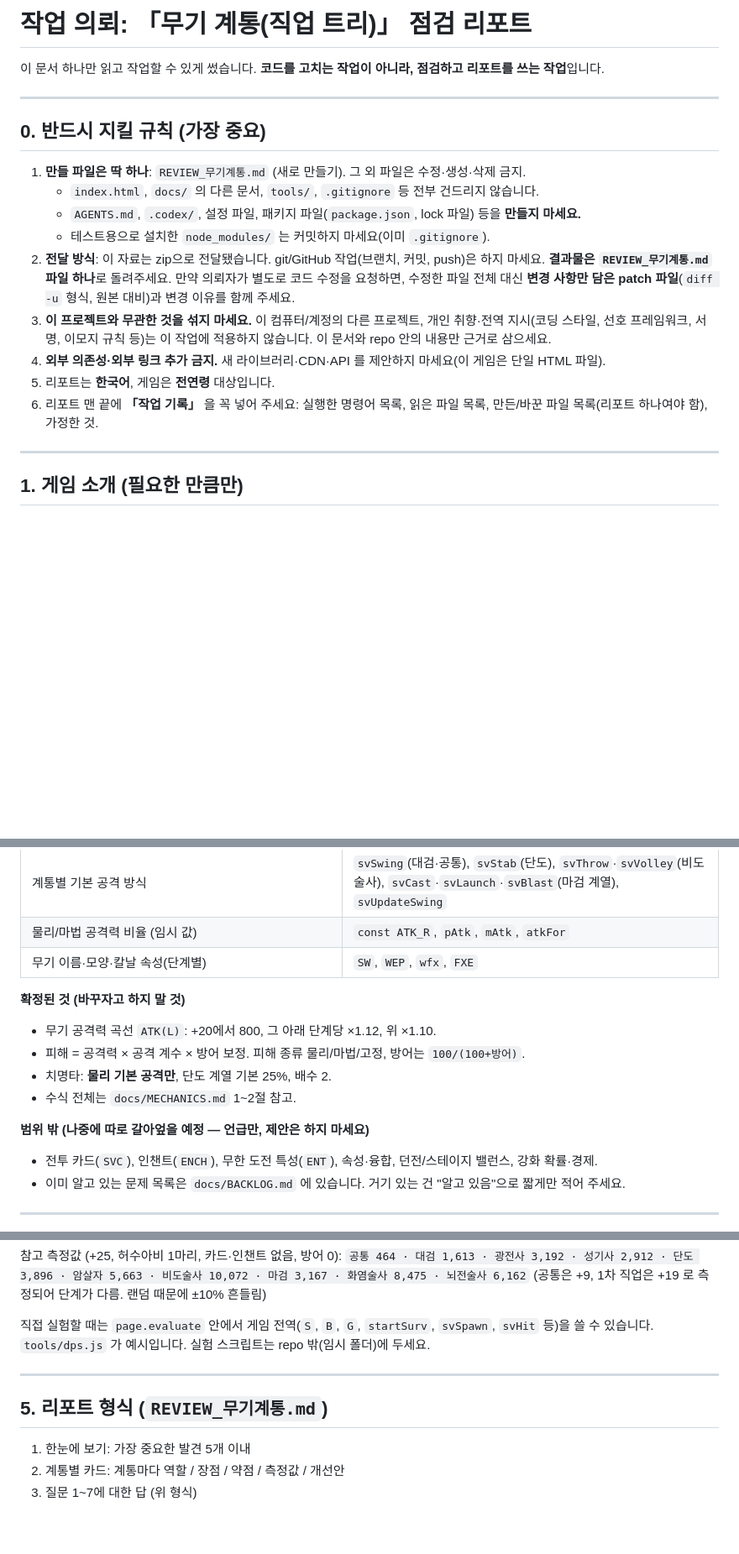
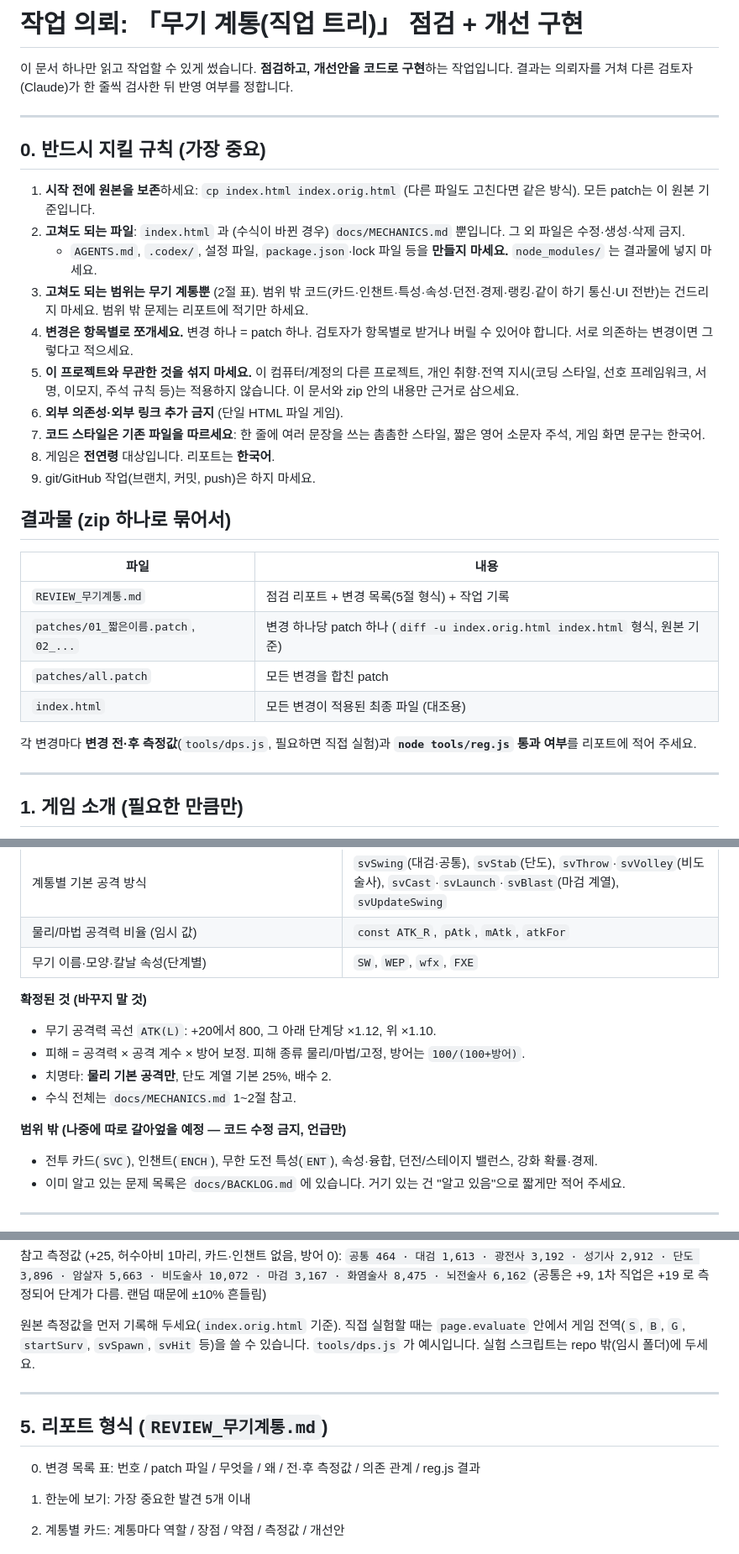
Before and after one commit to techteachermoon/sword-forge, a Markdown page: docs/codex/HANDOFF_무기계통.md, 3 parts joined by grey strips. Shown at 84% size. GitHub-like rendering; blank space fills up the shorter version.

Commit message:
의뢰서: 점검 + 구현, 항목별 patch로 돌려받기
Co-Authored-By: Claude Opus 5.5 <noreply@anthropic.com>
Claude-Session: https://claude.ai/code/session_01RG9Ai59i8FrBxis37Txyz3

```diff
--- a/docs/codex/HANDOFF_무기계통.md
+++ b/docs/codex/HANDOFF_무기계통.md
@@ -1,20 +1,32 @@
-# 작업 의뢰: 「무기 계통(직업 트리)」 점검 리포트
+# 작업 의뢰: 「무기 계통(직업 트리)」 점검 + 개선 구현
 
-이 문서 하나만 읽고 작업할 수 있게 썼습니다. **코드를 고치는 작업이 아니라, 점검하고 리포트를 쓰는 작업**입니다.
+이 문서 하나만 읽고 작업할 수 있게 썼습니다. **점검하고, 개선안을 코드로 구현**하는 작업입니다. 결과는 의뢰자를 거쳐 다른 검토자(Claude)가 한 줄씩 검사한 뒤 반영 여부를 정합니다.
 
 ---
 
 ## 0. 반드시 지킬 규칙 (가장 중요)
 
-1. **만들 파일은 딱 하나**: `REVIEW_무기계통.md` (새로 만들기). 그 외 파일은 수정·생성·삭제 금지.
-   - `index.html`, `docs/` 의 다른 문서, `tools/`, `.gitignore` 등 전부 건드리지 않습니다.
-   - `AGENTS.md`, `.codex/`, 설정 파일, 패키지 파일(`package.json`, lock 파일) 등을 **만들지 마세요.**
-   - 테스트용으로 설치한 `node_modules/` 는 커밋하지 마세요(이미 `.gitignore`).
-2. **전달 방식**: 이 자료는 zip으로 전달됐습니다. git/GitHub 작업(브랜치, 커밋, push)은 하지 마세요. **결과물은 `REVIEW_무기계통.md` 파일 하나**로 돌려주세요. 만약 의뢰자가 별도로 코드 수정을 요청하면, 수정한 파일 전체 대신 **변경 사항만 담은 patch 파일**(`diff -u` 형식, 원본 대비)과 변경 이유를 함께 주세요.
-3. **이 프로젝트와 무관한 것을 섞지 마세요.** 이 컴퓨터/계정의 다른 프로젝트, 개인 취향·전역 지시(코딩 스타일, 선호 프레임워크, 서명, 이모지 규칙 등)는 이 작업에 적용하지 않습니다. 이 문서와 repo 안의 내용만 근거로 삼으세요.
-4. **외부 의존성·외부 링크 추가 금지.** 새 라이브러리·CDN·API 를 제안하지 마세요(이 게임은 단일 HTML 파일).
-5. 리포트는 **한국어**, 게임은 **전연령** 대상입니다.
-6. 리포트 맨 끝에 **「작업 기록」** 을 꼭 넣어 주세요: 실행한 명령어 목록, 읽은 파일 목록, 만든/바꾼 파일 목록(리포트 하나여야 함), 가정한 것.
+1. **시작 전에 원본을 보존**하세요: `cp index.html index.orig.html` (다른 파일도 고친다면 같은 방식). 모든 patch는 이 원본 기준입니다.
+2. **고쳐도 되는 파일**: `index.html` 과 (수식이 바뀐 경우) `docs/MECHANICS.md` 뿐입니다. 그 외 파일은 수정·생성·삭제 금지.
+   - `AGENTS.md`, `.codex/`, 설정 파일, `package.json`·lock 파일 등을 **만들지 마세요.** `node_modules/` 는 결과물에 넣지 마세요.
+3. **고쳐도 되는 범위는 무기 계통뿐** (2절 표). 범위 밖 코드(카드·인챈트·특성·속성·던전·경제·랭킹·같이 하기 통신·UI 전반)는 건드리지 마세요. 범위 밖 문제는 리포트에 적기만 하세요.
+4. **변경은 항목별로 쪼개세요.** 변경 하나 = patch 하나. 검토자가 항목별로 받거나 버릴 수 있어야 합니다. 서로 의존하는 변경이면 그렇다고 적으세요.
+5. **이 프로젝트와 무관한 것을 섞지 마세요.** 이 컴퓨터/계정의 다른 프로젝트, 개인 취향·전역 지시(코딩 스타일, 선호 프레임워크, 서명, 이모지, 주석 규칙 등)는 적용하지 않습니다. 이 문서와 zip 안의 내용만 근거로 삼으세요.
+6. **외부 의존성·외부 링크 추가 금지** (단일 HTML 파일 게임).
+7. **코드 스타일은 기존 파일을 따르세요**: 한 줄에 여러 문장을 쓰는 촘촘한 스타일, 짧은 영어 소문자 주석, 게임 화면 문구는 한국어.
+8. 게임은 **전연령** 대상입니다. 리포트는 **한국어**.
+9. git/GitHub 작업(브랜치, 커밋, push)은 하지 마세요.
+
+## 결과물 (zip 하나로 묶어서)
+
+| 파일 | 내용 |
+|---|---|
+| `REVIEW_무기계통.md` | 점검 리포트 + 변경 목록(5절 형식) + 작업 기록 |
+| `patches/01_짧은이름.patch`, `02_...` | 변경 하나당 patch 하나 (`diff -u index.orig.html index.html` 형식, 원본 기준) |
+| `patches/all.patch` | 모든 변경을 합친 patch |
+| `index.html` | 모든 변경이 적용된 최종 파일 (대조용) |
+
+각 변경마다 **변경 전·후 측정값**(`tools/dps.js`, 필요하면 직접 실험)과 **`node tools/reg.js` 통과 여부**를 리포트에 적어 주세요.
 
 ---
 
@@ -42,13 +54,13 @@
 | 물리/마법 공격력 비율 (임시 값) | `const ATK_R`, `pAtk`, `mAtk`, `atkFor` |
 | 무기 이름·모양·칼날 속성(단계별) | `SW`, `WEP`, `wfx`, `FXE` |
 
-**확정된 것 (바꾸자고 하지 말 것)**
+**확정된 것 (바꾸지 말 것)**
 - 무기 공격력 곡선 `ATK(L)`: +20에서 800, 그 아래 단계당 ×1.12, 위 ×1.10.
 - 피해 = 공격력 × 공격 계수 × 방어 보정. 피해 종류 물리/마법/고정, 방어는 `100/(100+방어)`.
 - 치명타: **물리 기본 공격만**, 단도 계열 기본 25%, 배수 2.
 - 수식 전체는 `docs/MECHANICS.md` 1~2절 참고.
 
-**범위 밖 (나중에 따로 갈아엎을 예정 — 언급만, 제안은 하지 마세요)**
+**범위 밖 (나중에 따로 갈아엎을 예정 — 코드 수정 금지, 언급만)**
 - 전투 카드(`SVC`), 인챈트(`ENCH`), 무한 도전 특성(`ENT`), 속성·융합, 던전/스테이지 밸런스, 강화 확률·경제.
 - 이미 알고 있는 문제 목록은 `docs/BACKLOG.md` 에 있습니다. 거기 있는 건 "알고 있음"으로 짧게만 적어 주세요.
 
@@ -82,11 +96,13 @@ node tools/dps.js 5 25         # 허수아비 5마리 (다수 대상)
 `공통 464 · 대검 1,613 · 광전사 3,192 · 성기사 2,912 · 단도 3,896 · 암살자 5,663 · 비도술사 10,072 · 마검 3,167 · 화염술사 8,475 · 뇌전술사 6,162`
 (공통은 +9, 1차 직업은 +19 로 측정되어 단계가 다름. 랜덤 때문에 ±10% 흔들림)
 
-직접 실험할 때는 `page.evaluate` 안에서 게임 전역(`S`, `B`, `G`, `startSurv`, `svSpawn`, `svHit` 등)을 쓸 수 있습니다. `tools/dps.js` 가 예시입니다. 실험 스크립트는 repo 밖(임시 폴더)에 두세요.
+원본 측정값을 먼저 기록해 두세요(`index.orig.html` 기준). 직접 실험할 때는 `page.evaluate` 안에서 게임 전역(`S`, `B`, `G`, `startSurv`, `svSpawn`, `svHit` 등)을 쓸 수 있습니다. `tools/dps.js` 가 예시입니다. 실험 스크립트는 repo 밖(임시 폴더)에 두세요.
 
 ---
 
 ## 5. 리포트 형식 (`REVIEW_무기계통.md`)
+
+0. 변경 목록 표: 번호 / patch 파일 / 무엇을 / 왜 / 전·후 측정값 / 의존 관계 / reg.js 결과
 
 1. 한눈에 보기: 가장 중요한 발견 5개 이내
 2. 계통별 카드: 계통마다 역할 / 장점 / 약점 / 측정값 / 개선안
```
Also changed, not shown: other parts of docs/codex/HANDOFF_무기계통.md (+2 -0 lines).
